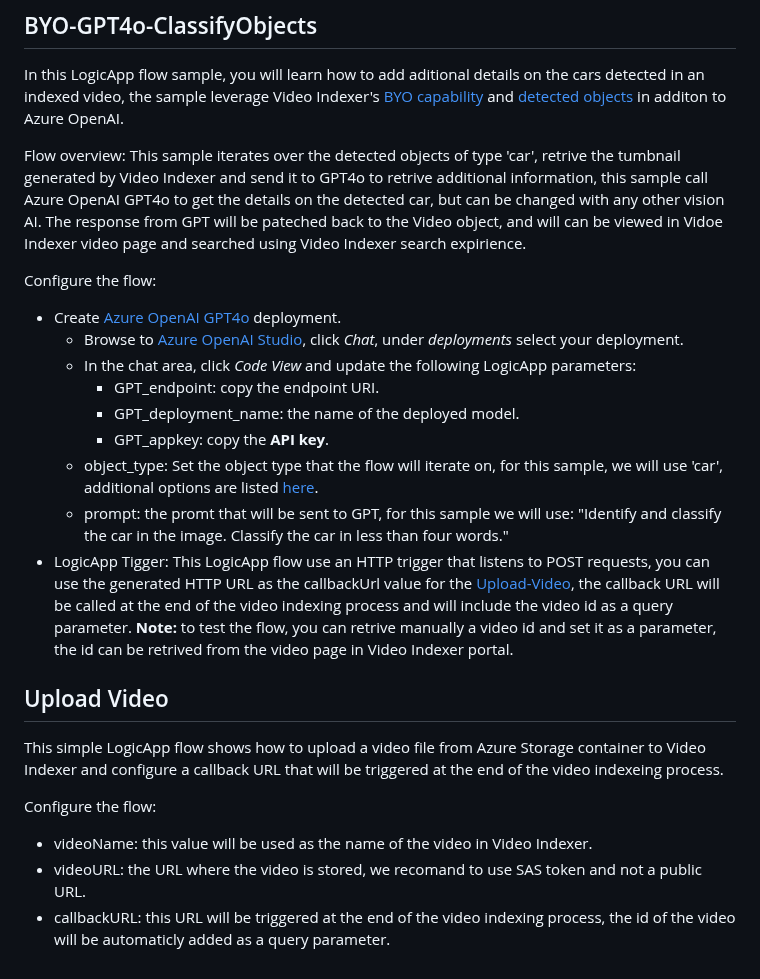
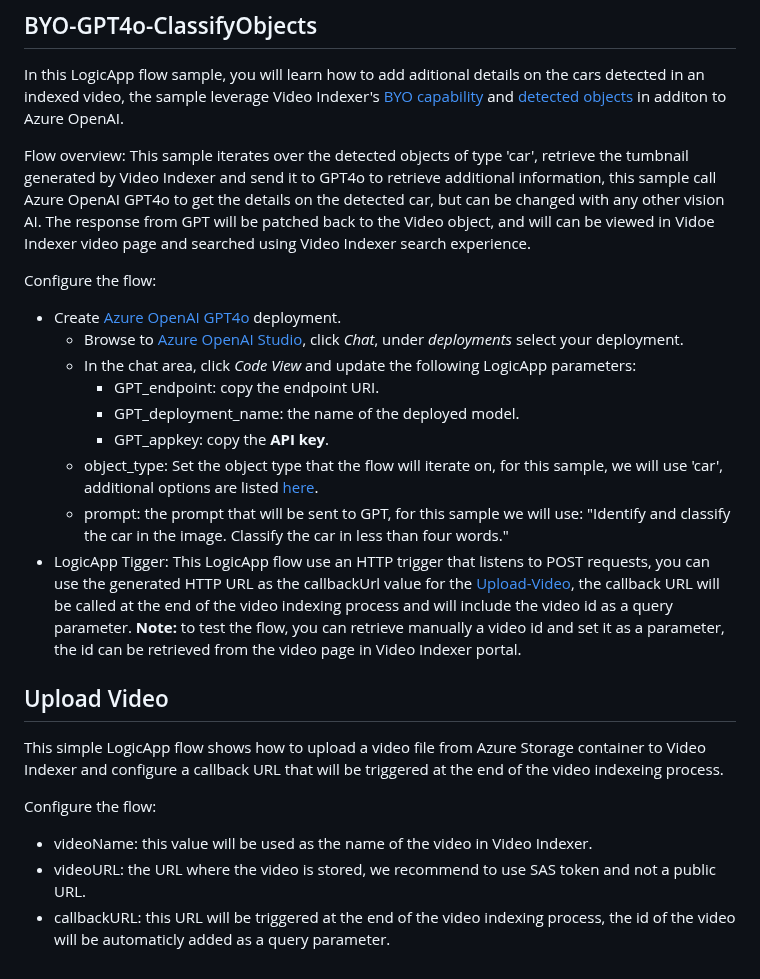
Before and after one commit to Azure-Samples/azure-video-indexer-samples, a Markdown page: LogicApp-Samples/README.md, the part around the change. Drawn GitHub-style.

Commit message:
Update README.md
fixed typos

```diff
--- a/LogicApp-Samples/README.md
+++ b/LogicApp-Samples/README.md
@@ -37,8 +37,8 @@ To deploy the Bicep items, follow these steps:
 In this LogicApp flow sample, you will learn how to add aditional details on the cars detected in an indexed video, the sample leverage Video Indexer's [BYO capability](https://learn.microsoft.com/en-us/azure/azure-video-indexer/arc/azure-video-indexer-enabled-by-arc-bring-your-own-model-overview) and [detected objects](https://learn.microsoft.com/en-us/azure/azure-video-indexer/object-detection?tabs=webportal) in additon to Azure OpenAI.
 
 Flow overview:
-This sample iterates over the detected objects of type 'car', retrive the tumbnail generated by Video Indexer and send it to GPT4o to retrive additional information, this sample call Azure OpenAI GPT4o to get the details on the detected car, but can be changed with any other vision AI.
-The response from GPT will be pateched back to the Video object, and will can be viewed in Vidoe Indexer video page and searched using Video Indexer search expirience.
+This sample iterates over the detected objects of type 'car', retrieve the tumbnail generated by Video Indexer and send it to GPT4o to retrieve additional information, this sample call Azure OpenAI GPT4o to get the details on the detected car, but can be changed with any other vision AI.
+The response from GPT will be patched back to the Video object, and will can be viewed in Vidoe Indexer video page and searched using Video Indexer search experience.
 
 Configure the flow:
 
@@ -49,8 +49,8 @@ Configure the flow:
     - GPT_deployment_name: the name of the deployed model.
     - GPT_appkey: copy the __API key__.
   - object_type: Set the object type that the flow will iterate on, for this sample, we will use 'car', additional options are listed [here](https://learn.microsoft.com/en-us/azure/azure-video-indexer/object-detection?tabs=webportal#supported-objects).
-  - prompt: the promt that will be sent to GPT, for this sample we will use: "Identify and classify the car in the image. Classify the car in less than four words."
-- LogicApp Tigger: This LogicApp flow use an HTTP trigger that listens to POST requests, you can use the generated HTTP URL as the callbackUrl value for the [Upload-Video](https://api-portal.videoindexer.ai/api-details#api=Operations&operation=Upload-Video), the callback URL will be called at the end of the video indexing process and will include the video id as a query parameter. __Note:__ to test the flow, you can retrive manually a video id and set it as a parameter, the id can be retrived from the video page in Video Indexer portal.
+  - prompt: the prompt that will be sent to GPT, for this sample we will use: "Identify and classify the car in the image. Classify the car in less than four words."
+- LogicApp Tigger: This LogicApp flow use an HTTP trigger that listens to POST requests, you can use the generated HTTP URL as the callbackUrl value for the [Upload-Video](https://api-portal.videoindexer.ai/api-details#api=Operations&operation=Upload-Video), the callback URL will be called at the end of the video indexing process and will include the video id as a query parameter. __Note:__ to test the flow, you can retrieve manually a video id and set it as a parameter, the id can be retrieved from the video page in Video Indexer portal.
 
 ## Upload Video
 
@@ -59,5 +59,5 @@ This simple LogicApp flow shows how to upload a video file from Azure Storage co
 Configure the flow:
 
 - videoName: this value will be used as the name of the video in Video Indexer.
-- videoURL: the URL where the video is stored, we recomand to use SAS token and not a public URL.
+- videoURL: the URL where the video is stored, we recommend to use SAS token and not a public URL.
 - callbackURL: this URL will be triggered at the end of the video indexing process, the id of the video will be automaticly added as a query parameter.
```
